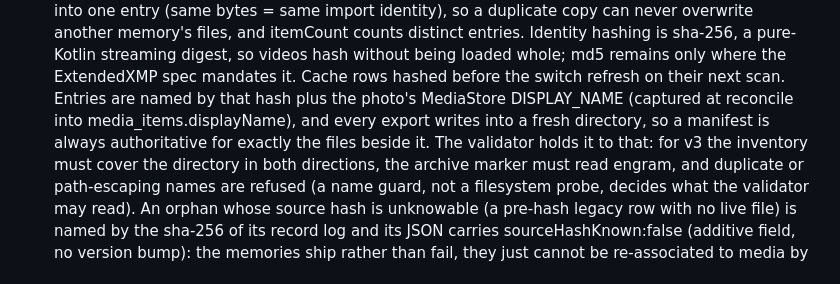
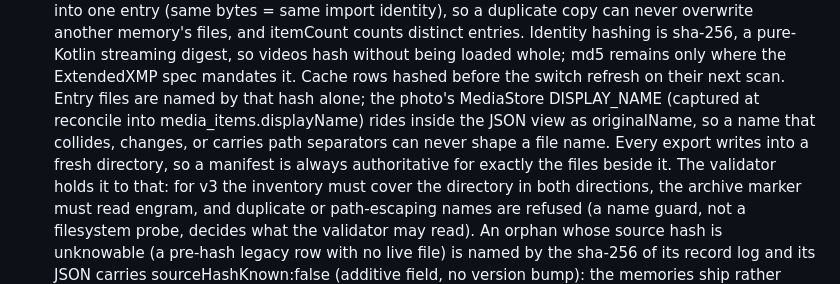
Before and after one commit to senomorf/engram, a Markdown page: docs/design.md, the part around the change. Rendered like a GitHub page.

Commit message:
docs: align the coverage figures and archive naming with the code

```diff
--- a/docs/design.md
+++ b/docs/design.md
@@ -292,9 +292,11 @@ Sharing that must carry context uses explicit bake-out (roadmap) or send-as-file
   Identity hashing is sha-256, a pure-Kotlin streaming digest, so
   videos hash without being loaded whole; md5 remains only where the ExtendedXMP
   spec mandates it. Cache rows hashed before the switch refresh on their next scan.
-  Entries are named by that hash plus the photo's MediaStore DISPLAY_NAME (captured
-  at reconcile into media_items.displayName), and every export writes into a fresh
-  directory, so a manifest is always authoritative for exactly the files beside it.
+  Entry files are named by that hash alone; the photo's MediaStore DISPLAY_NAME
+  (captured at reconcile into media_items.displayName) rides inside the JSON view as
+  originalName, so a name that collides, changes, or carries path separators can never
+  shape a file name. Every export writes into a fresh directory, so a manifest is
+  always authoritative for exactly the files beside it.
   The validator holds it to that: for v3 the inventory must cover the directory in
   both directions, the archive marker must read engram, and duplicate or
   path-escaping names are refused (a name guard, not a filesystem probe, decides
```
Also changed, not shown: docs/plan.md (+2 -2 lines).
